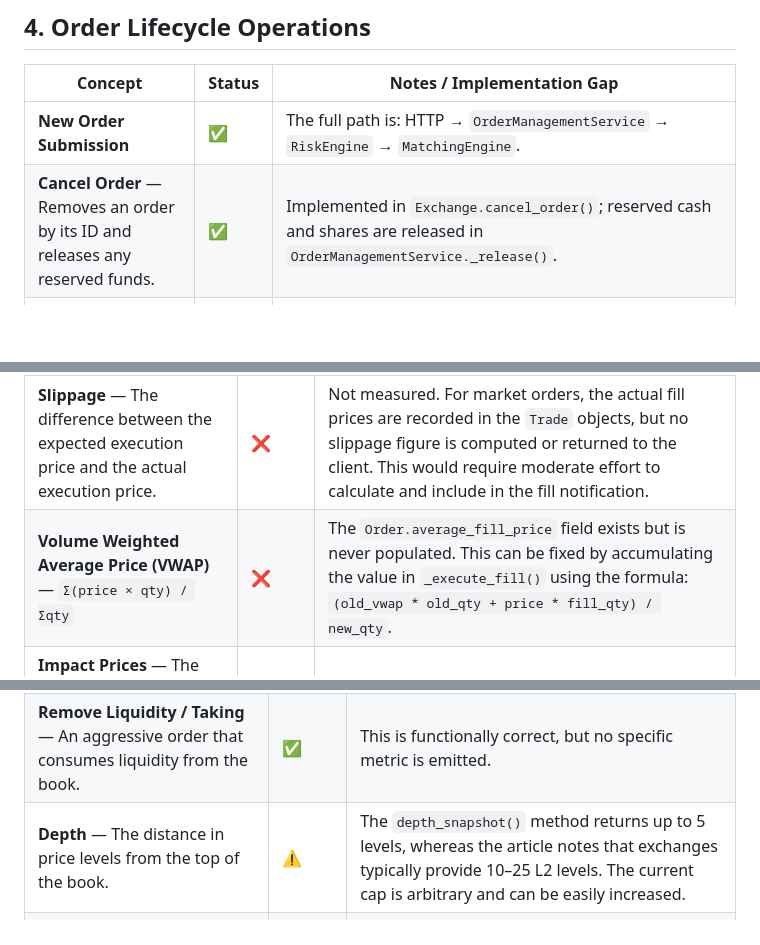
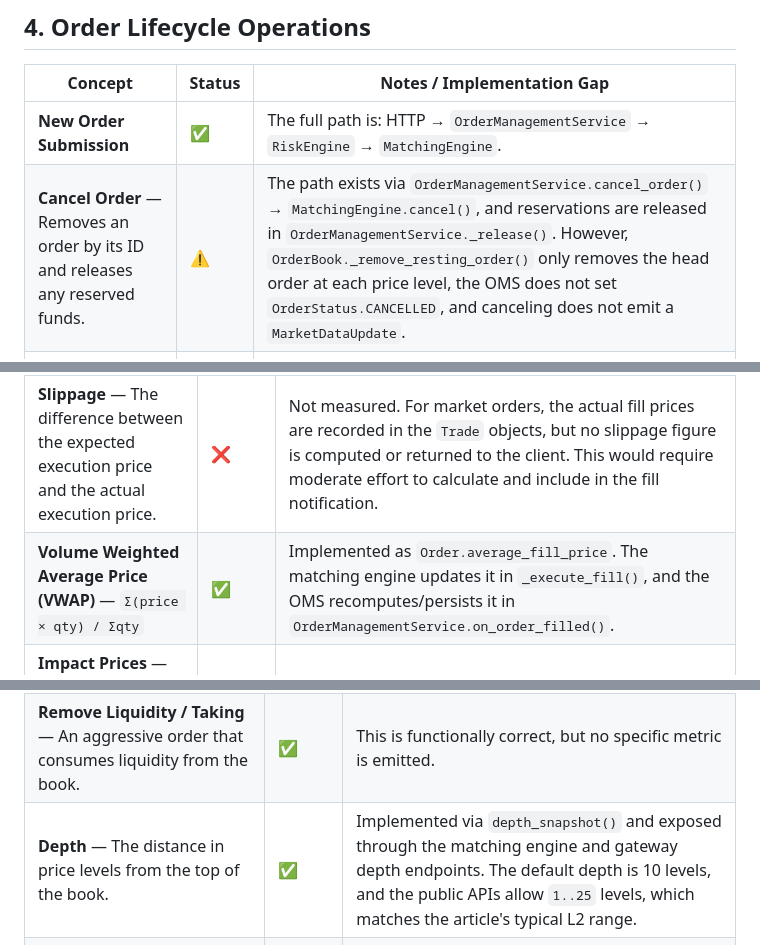
Before and after one commit to codcod/stock-exchange, a Markdown page: docs/lob_concepts_review.md, 3 parts joined by grey strips. Drawn GitHub-style; blank space fills up the shorter version.

```diff
--- a/docs/lob_concepts_review.md
+++ b/docs/lob_concepts_review.md
@@ -45,7 +45,7 @@ Source: [Introduction to Limit Order Books](https://www.machow.ski/posts/2021-07
 | Concept | Status | Notes / Implementation Gap |
 |---|---|---|
 | **New Order Submission** | ✅ | The full path is: HTTP → `OrderManagementService` → `RiskEngine` → `MatchingEngine`. |
-| **Cancel Order** — Removes an order by its ID and releases any reserved funds. | ✅ | Implemented in `Exchange.cancel_order()`; reserved cash and shares are released in `OrderManagementService._release()`. |
+| **Cancel Order** — Removes an order by its ID and releases any reserved funds. | ⚠️ | The path exists via `OrderManagementService.cancel_order()` → `MatchingEngine.cancel()`, and reservations are released in `OrderManagementService._release()`. However, `OrderBook._remove_resting_order()` only removes the head order at each price level, the OMS does not set `OrderStatus.CANCELLED`, and canceling does not emit a `MarketDataUpdate`. |
 | **Amend Order** — Modifies the price or quantity of an existing order. | ❌ | Not supported. This would require removing the existing order from the book (losing time priority), adjusting reservations, and re-submitting. The current convention is to cancel and replace, which can be achieved using existing functionalities. |
 
 ---
@@ -59,7 +59,7 @@ Source: [Introduction to Limit Order Books](https://www.machow.ski/posts/2021-07
 | **Multi-Level Trade** — An aggressive order that sweeps across multiple price levels. | ✅ | The `_match()` method iterates through price levels until the incoming order is fully filled or no more crossing prices are available. |
 | **Remainder** — The unmatched portion of an order that becomes a new passive order. | ✅ | After `_match()` is called, `_rest()` is executed if `remaining_quantity > 0`. |
 | **Slippage** — The difference between the expected execution price and the actual execution price. | ❌ | Not measured. For market orders, the actual fill prices are recorded in the `Trade` objects, but no slippage figure is computed or returned to the client. This would require moderate effort to calculate and include in the fill notification. |
-| **Volume Weighted Average Price (VWAP)** — `Σ(price × qty) / Σqty` | ❌ | The `Order.average_fill_price` field exists but is never populated. This can be fixed by accumulating the value in `_execute_fill()` using the formula: `(old_vwap * old_qty + price * fill_qty) / new_qty`. |
+| **Volume Weighted Average Price (VWAP)** — `Σ(price × qty) / Σqty` | ✅ | Implemented as `Order.average_fill_price`. The matching engine updates it in `_execute_fill()`, and the OMS recomputes/persists it in `OrderManagementService.on_order_filled()`. |
 | **Impact Prices** — The projected best bid and ask prices after removing a certain number of shares from the book. | ❌ | Not implemented. This would require a moderate amount of effort to add a read-only query method to `OrderBook` that can walk the book without modifying its state. |
 
 ---
@@ -70,7 +70,7 @@ Source: [Introduction to Limit Order Books](https://www.machow.ski/posts/2021-07
 |---|---|---|
 | **Add Liquidity / Making** — A passive order that rests in the book. | ✅ | This is functionally present, as any resting limit order adds liquidity, but it is not explicitly labeled or tracked as a metric. |
 | **Remove Liquidity / Taking** — An aggressive order that consumes liquidity from the book. | ✅ | This is functionally correct, but no specific metric is emitted. |
-| **Depth** — The distance in price levels from the top of the book. | ⚠️ | The `depth_snapshot()` method returns up to 5 levels, whereas the article notes that exchanges typically provide 10–25 L2 levels. The current cap is arbitrary and can be easily increased. |
+| **Depth** — The distance in price levels from the top of the book. | ✅ | Implemented via `depth_snapshot()` and exposed through the matching engine and gateway depth endpoints. The default depth is 10 levels, and the public APIs allow `1..25` levels, which matches the article's typical L2 range. |
 | **Thin Book / Price Impact** — A market condition where large orders can significantly move the market price. | ❌ | There is no detection or warning mechanism for when the book is thin. This would require a moderate amount of effort to add a liquidity check in the risk engine. |
 | **Maker/Taker Fees** — Different fees for adding versus removing liquidity. | ❌ | No fee model is implemented. This would require a moderate amount of effort to add a `FeeEngine` service, which would involve storing fee rates per instrument/account and applying them in the `ClearingService`. |
 | **Market Maker Role** — A participant that simultaneously places bid and ask orders to profit from the spread. | ❌ | No special account type or role is defined. The simulator could be extended to run a market-making strategy, but the necessary infrastructure does not yet exist. |
```
Also changed, not shown: other parts of docs/lob_concepts_review.md (+12 -12 lines).
